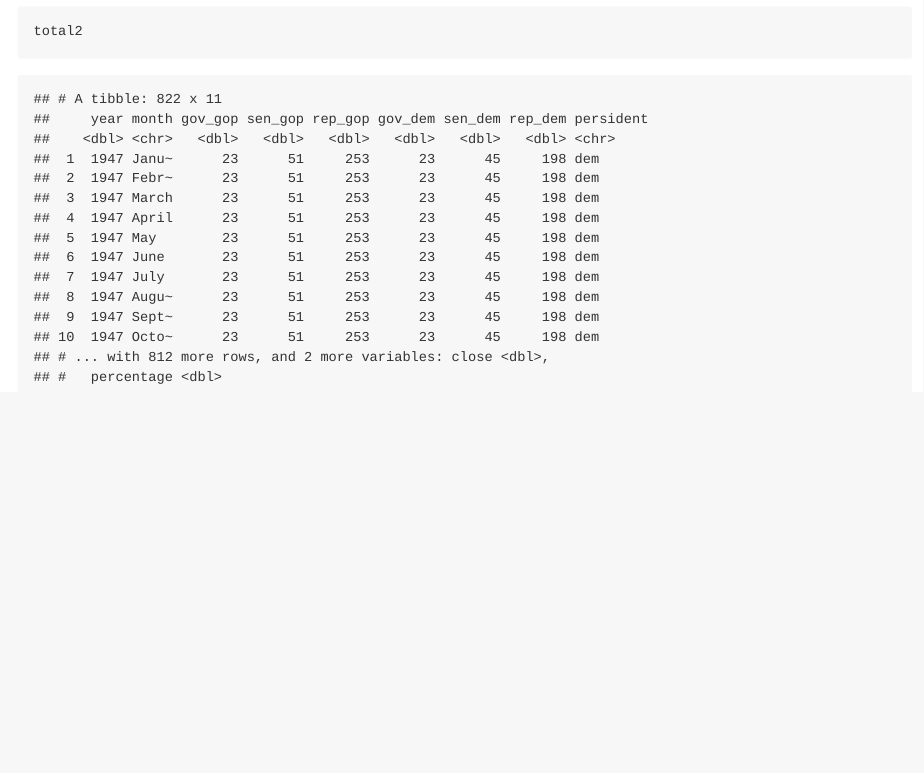
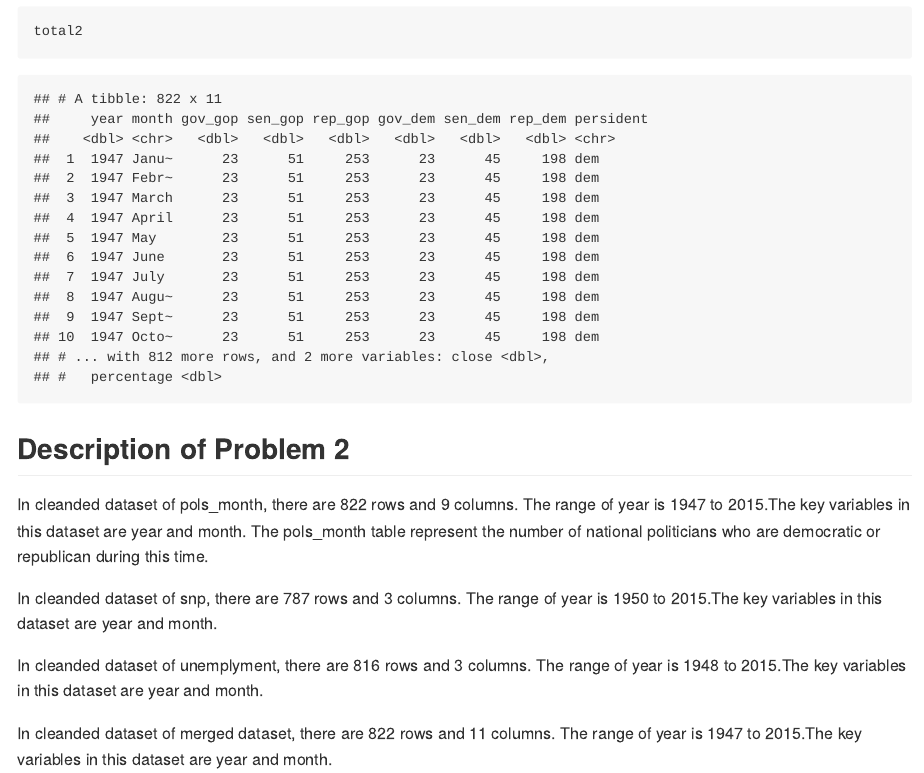
Before and after one commit to Sibeiliu/p8105_hw2_4660, an R Markdown document (p8105_hw2_sl4660.Rmd): the page in a window 1100 px wide, from 5480 px down. The pictures show the output file p8105_hw2_sl4660.md that the author committed with the source, drawn offline in the style of GitHub.

Commit message:
Description of resulting datasets

````diff
--- a/p8105_hw2_sl4660.Rmd
+++ b/p8105_hw2_sl4660.Rmd
@@ -114,3 +114,13 @@ total1=left_join(pols_month3,snp)
 total2=left_join(total1,unemploy3)
 total2
 ```
+## Description of Problem 2
+
+In cleanded dataset of pols_month, there are `r nrow(pols_month3)` rows and `r ncol(pols_month3)` columns. The range of year is `r min(pull(pols_month3,year))` to `r max(pull(pols_month3,year))`.The key variables in this dataset are year and month. The pols_month table represent the number of national politicians who are democratic or republican during this time.
+
+
+In cleanded dataset of snp, there are `r nrow(snp)` rows and `r ncol(snp)` columns. The range of year is `r min(pull(snp,year))` to `r max(pull(snp,year))`.The key variables in this dataset are year and month.
+
+In cleanded dataset of unemplyment, there are `r nrow(unemploy3)` rows and `r ncol(unemploy3)` columns. The range of year is `r min(pull(unemploy3,year))` to `r max(pull(unemploy3,year))`.The key variables in this dataset are year and month.
+
+In cleanded dataset of merged dataset, there are `r nrow(total2)` rows and `r ncol(total2)` columns. The range of year is `r min(pull(total2,year))` to `r max(pull(total2,year))`.The key variables in this dataset are year and month.
````
Also changed, not shown: p8105_hw2_sl4660.md.
